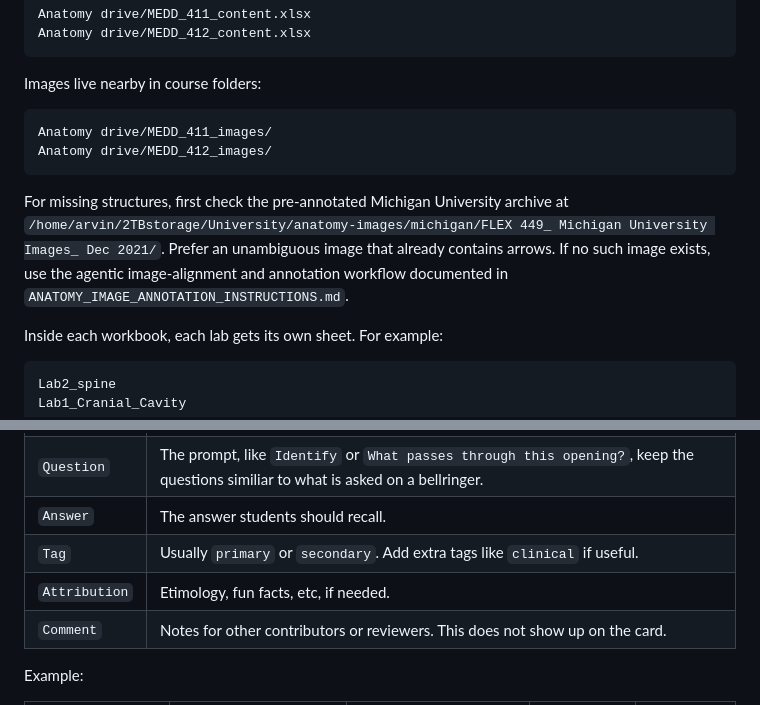
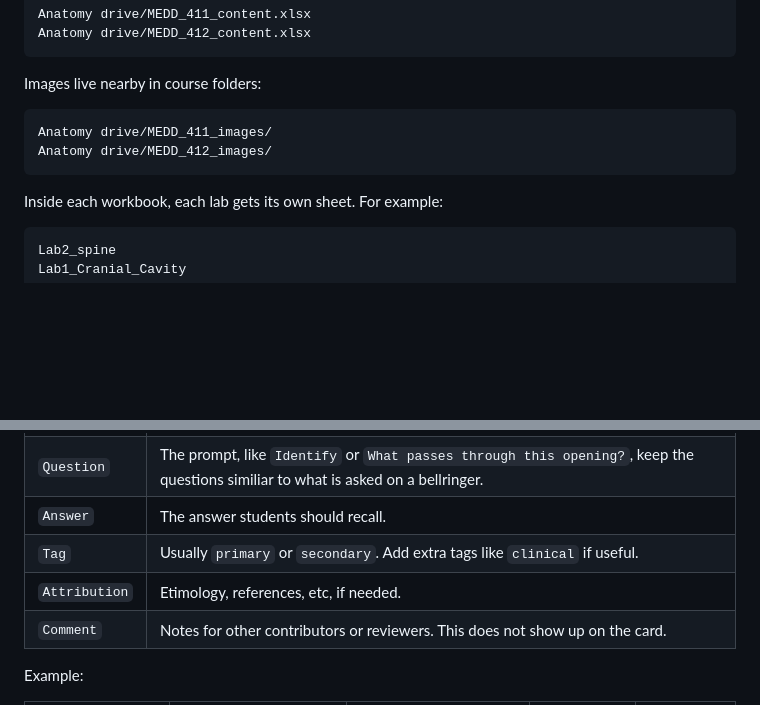
Before and after one commit to ArvinZaker/UBC_IAA, a Markdown page: CONTRIBUTING.md, 2 parts joined by grey strips. Rendered like a GitHub page; blank space fills up the shorter version.

````diff
--- a/CONTRIBUTING.md
+++ b/CONTRIBUTING.md
@@ -26,12 +26,6 @@ Anatomy drive/MEDD_411_images/
 Anatomy drive/MEDD_412_images/
 ```
 
-For missing structures, first check the pre-annotated Michigan University
-archive at `/home/arvin/2TBstorage/University/anatomy-images/michigan/FLEX 449_ Michigan University Images_ Dec 2021/`.
-Prefer an unambiguous image that already contains arrows. If no such image
-exists, use the agentic image-alignment and annotation workflow documented in
-`ANATOMY_IMAGE_ANNOTATION_INSTRUCTIONS.md`.
-
 Inside each workbook, each lab gets its own sheet. For example:
 
 ```text
@@ -53,7 +47,7 @@ Fill in these columns:
 | `Question` | The prompt, like `Identify` or `What passes through this opening?`, keep the questions similiar to what is asked on a bellringer. |
 | `Answer` | The answer students should recall. |
 | `Tag` | Usually `primary` or `secondary`. Add extra tags like `clinical` if useful. |
-| `Attribution` | Etimology, fun facts, etc, if needed. |
+| `Attribution` | Etimology, references, etc, if needed. |
 | `Comment` | Notes for other contributors or reviewers. This does not show up on the card. |
 
 Example:
````
